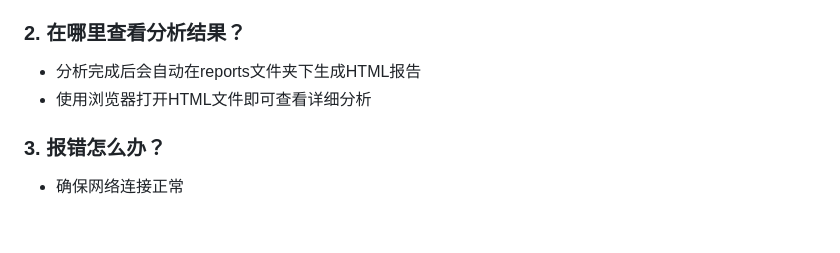
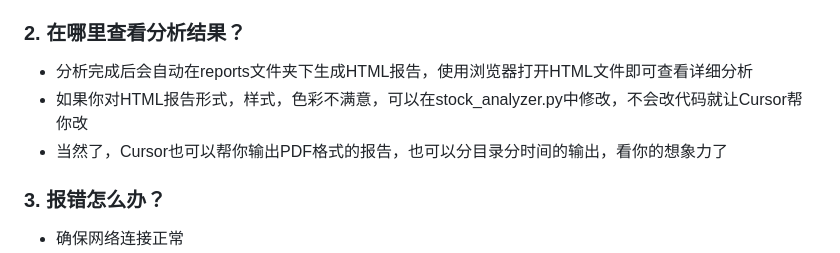
Before and after one commit to yagami1997/TradeMind, a Markdown page: README.md, the part around the change. GitHub-like rendering; blank space fills up the shorter version.

Commit message:
Auto Commit

```diff
--- a/README.md
+++ b/README.md
@@ -170,8 +170,10 @@
 - 股票代码之间用空格分隔
 
 ### 2. 在哪里查看分析结果？
-- 分析完成后会自动在reports文件夹下生成HTML报告
-- 使用浏览器打开HTML文件即可查看详细分析
+- 分析完成后会自动在reports文件夹下生成HTML报告，使用浏览器打开HTML文件即可查看详细分析
+- 如果你对HTML报告形式，样式，色彩不满意，可以在stock_analyzer.py中修改，不会改代码就让Cursor帮你改
+- 当然了，Cursor也可以帮你输出PDF格式的报告，也可以分目录分时间的输出，看你的想象力了
+
 
 ### 3. 报错怎么办？
 - 确保网络连接正常
```
